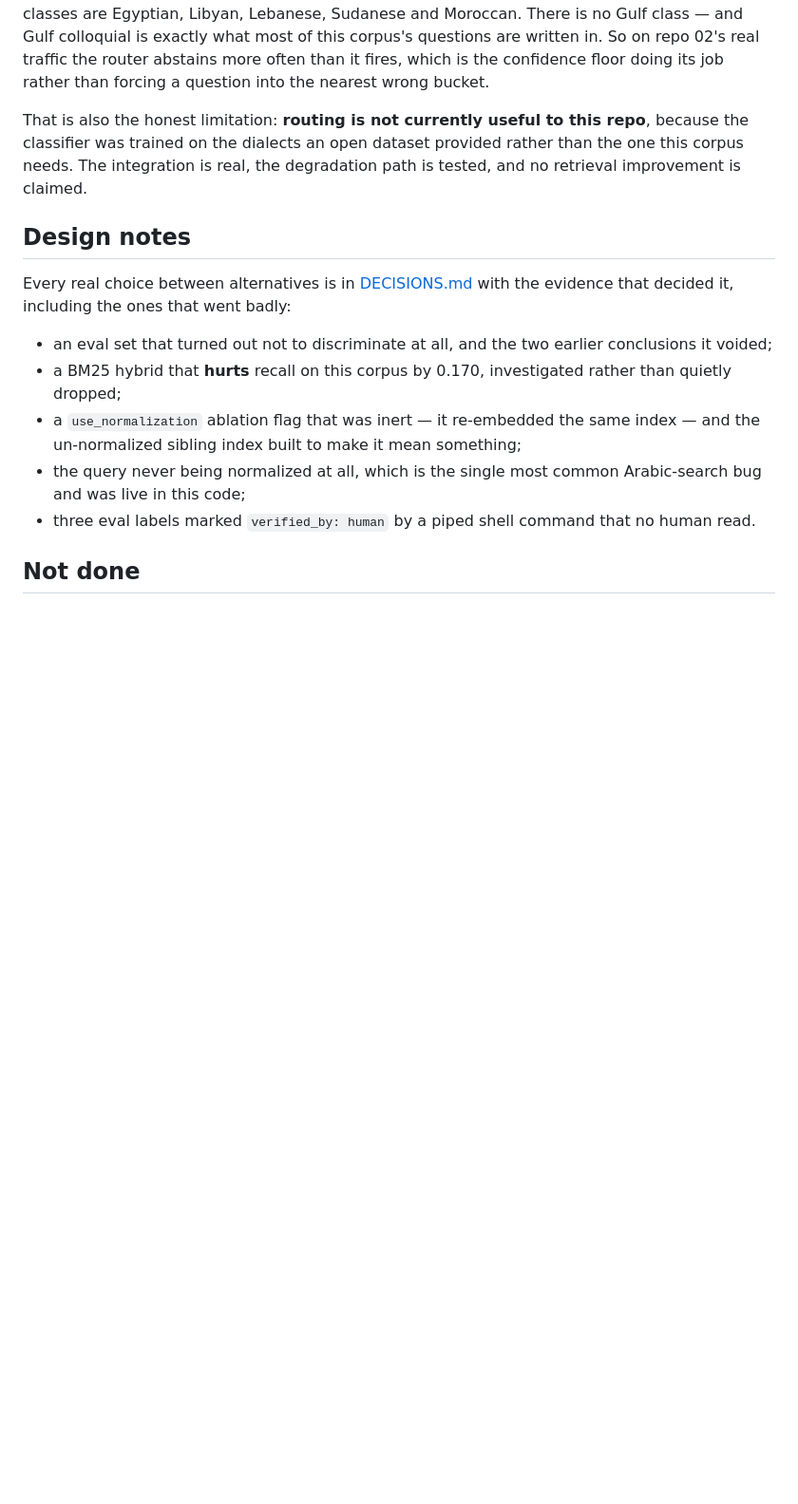
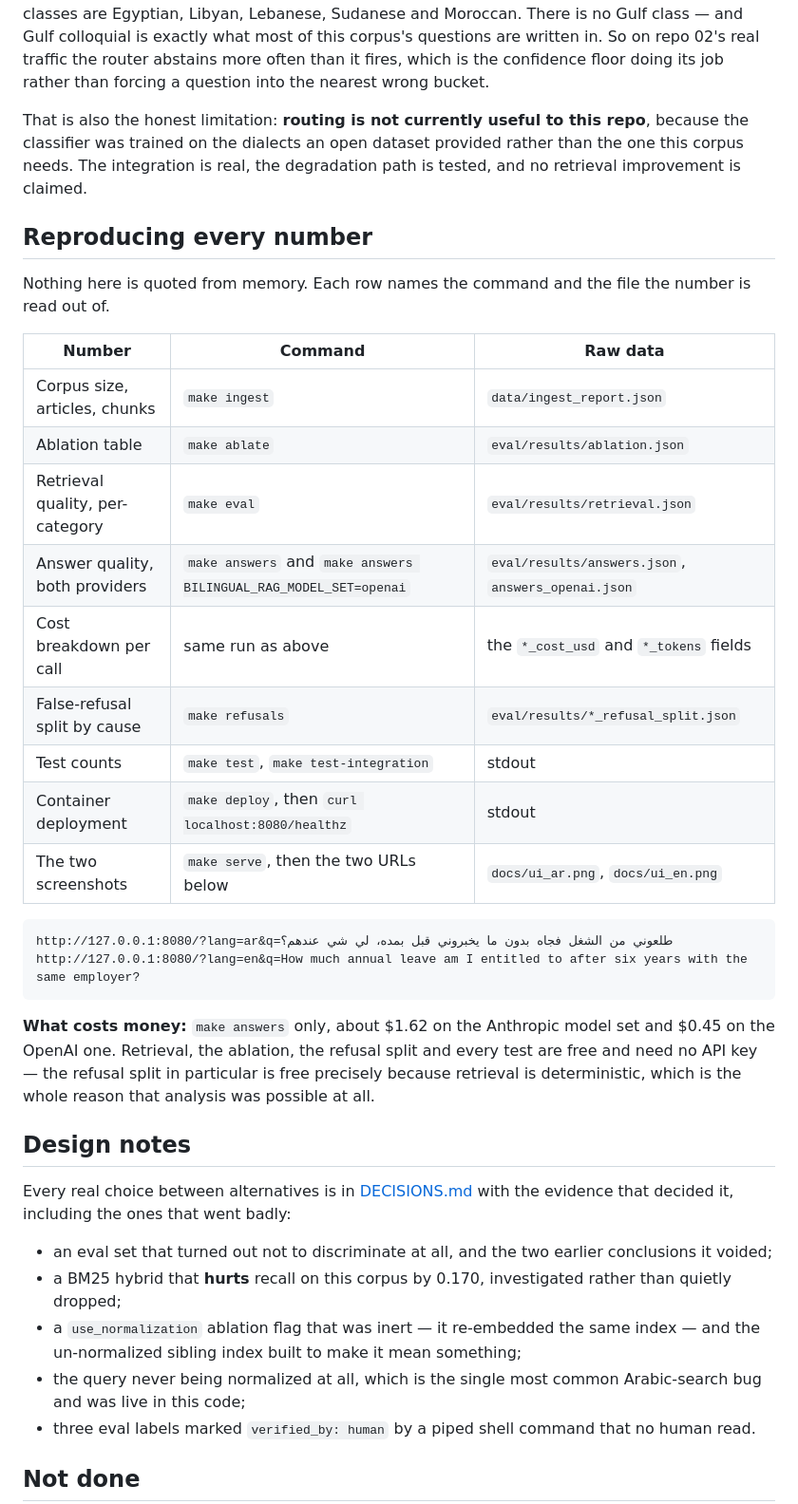
Before and after one commit to THEmajdorabi/bilingual-rag, a Markdown page: README.md, the part around one of its changes. Shown at 95% size. GitHub-like rendering; blank space fills up the shorter version.

````diff
--- a/README.md
+++ b/README.md
@@ -408,6 +416,34 @@ repo**, because the classifier was trained on the dialects an open dataset
 provided rather than the one this corpus needs. The integration is real, the
 degradation path is tested, and no retrieval improvement is claimed.
 
+## Reproducing every number
+
+Nothing here is quoted from memory. Each row names the command and the file the
+number is read out of.
+
+| Number | Command | Raw data |
+|---|---|---|
+| Corpus size, articles, chunks | `make ingest` | `data/ingest_report.json` |
+| Ablation table | `make ablate` | `eval/results/ablation.json` |
+| Retrieval quality, per-category | `make eval` | `eval/results/retrieval.json` |
+| Answer quality, both providers | `make answers` and `make answers BILINGUAL_RAG_MODEL_SET=openai` | `eval/results/answers.json`, `answers_openai.json` |
+| Cost breakdown per call | same run as above | the `*_cost_usd` and `*_tokens` fields |
+| False-refusal split by cause | `make refusals` | `eval/results/*_refusal_split.json` |
+| Test counts | `make test`, `make test-integration` | stdout |
+| Container deployment | `make deploy`, then `curl localhost:8080/healthz` | stdout |
+| The two screenshots | `make serve`, then the two URLs below | `docs/ui_ar.png`, `docs/ui_en.png` |
+
+```
+http://127.0.0.1:8080/?lang=ar&q=طلعوني من الشغل فجاه بدون ما يخبروني قبل بمده، لي شي عندهم؟
+http://127.0.0.1:8080/?lang=en&q=How much annual leave am I entitled to after six years with the same employer?
+```
+
+**What costs money:** `make answers` only, about $1.62 on the Anthropic model
+set and $0.45 on the OpenAI one. Retrieval, the ablation, the refusal split and
+every test are free and need no API key — the refusal split in particular is
+free precisely because retrieval is deterministic, which is the whole reason
+that analysis was possible at all.
+
 ## Design notes
 
 Every real choice between alternatives is in [DECISIONS.md](DECISIONS.md) with
````
Also changed, not shown: other parts of README.md (+13 -5 lines), docs/ui_ar.png (added), docs/ui_en.png (added), 3 other files.
